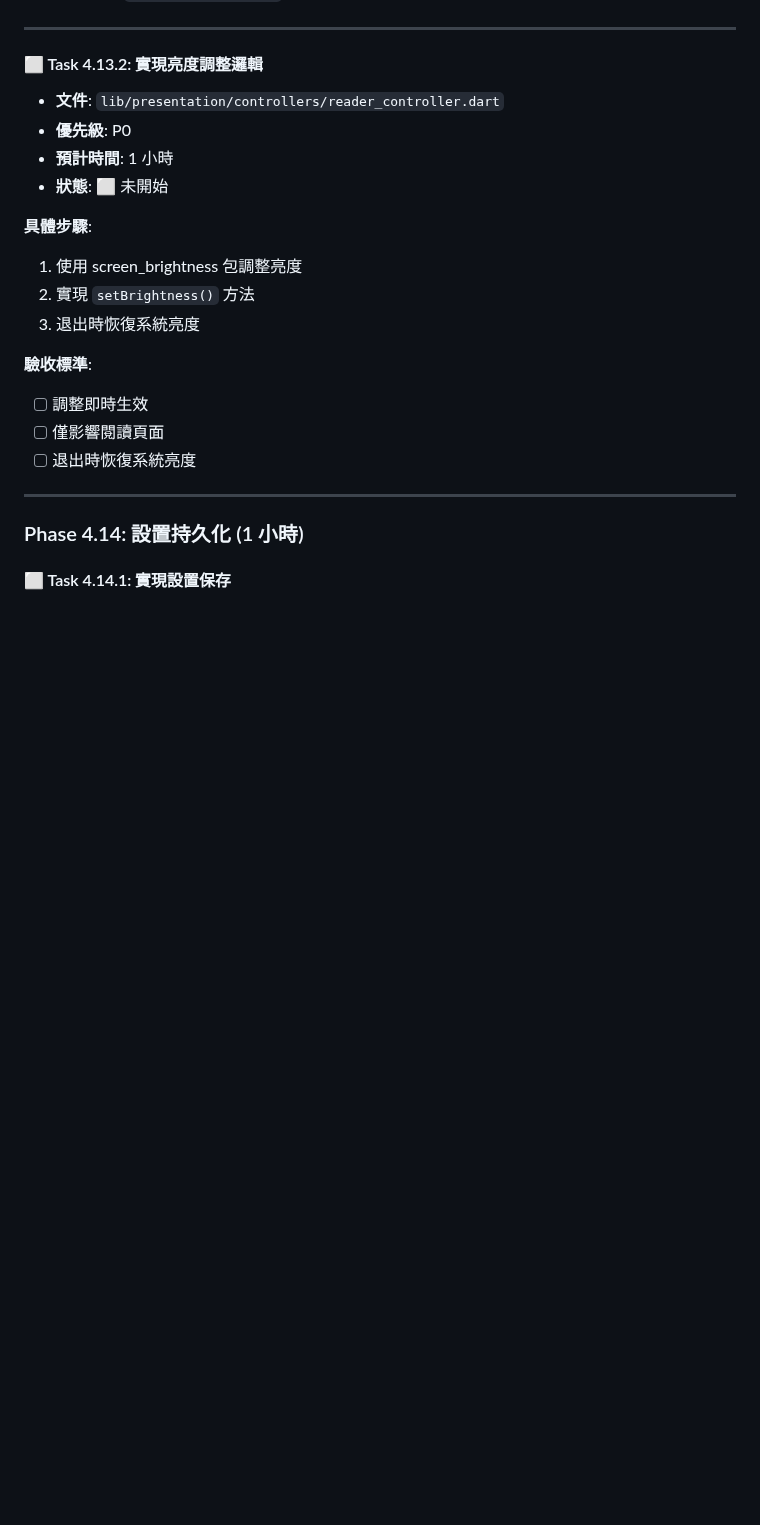
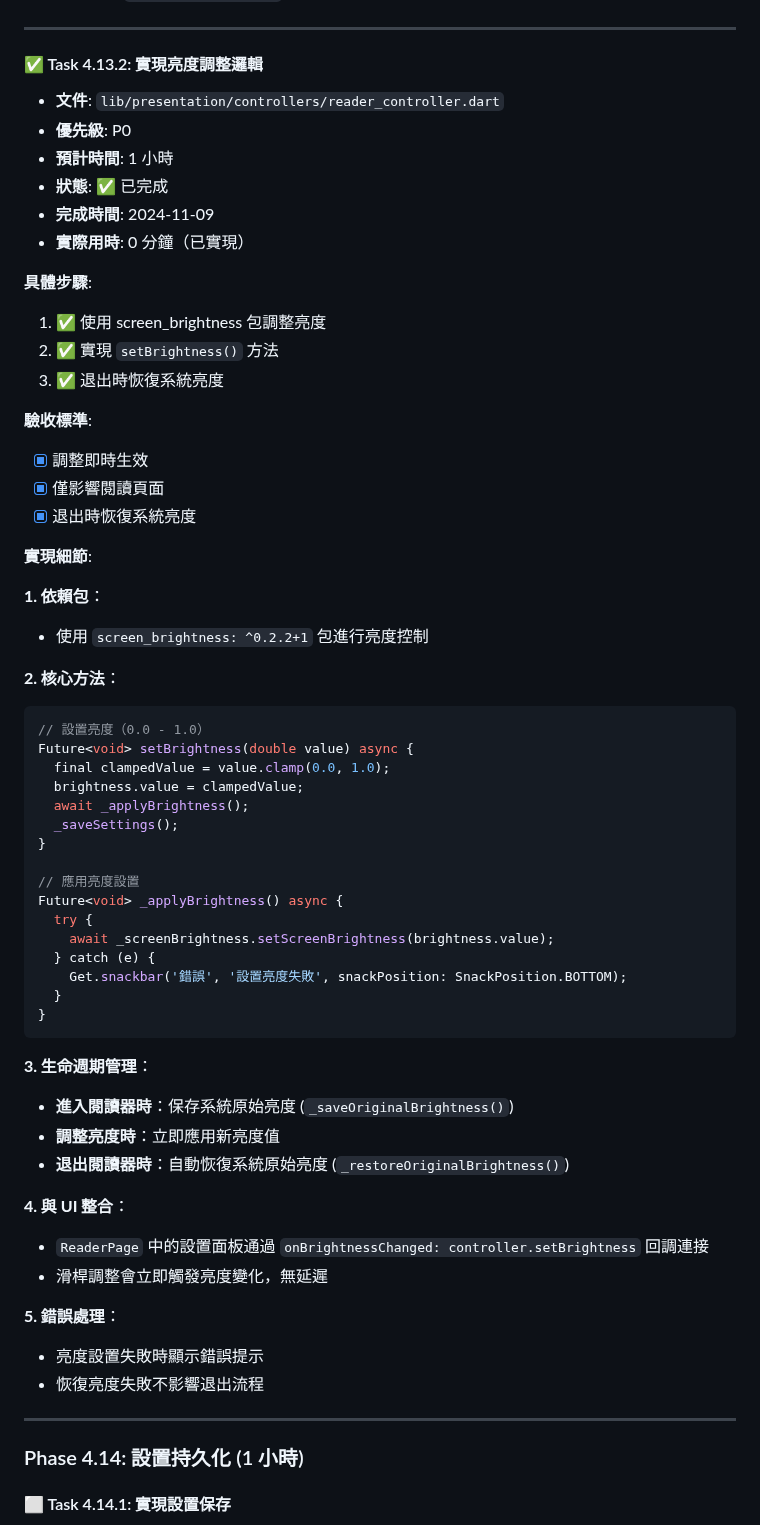
Before and after one commit to kkwenFreemind/ShuyuanReader, a Markdown page: app/specs/04-reader-view-tasks.md, the part around one of its changes. GitHub-like rendering; blank space fills up the shorter version.

Commit message:
docs: Complete Task 4.13.2 - Brightness adjustment logic verified and documented

````diff
--- a/app/specs/04-reader-view-tasks.md
+++ b/app/specs/04-reader-view-tasks.md
@@ -1542,21 +1542,61 @@ h6 { font-size: {fontSize}px !important; }
 
 ---
 
-#### ⬜ Task 4.13.2: 實現亮度調整邏輯
+#### ✅ Task 4.13.2: 實現亮度調整邏輯
 - **文件**: `lib/presentation/controllers/reader_controller.dart`
 - **優先級**: P0
 - **預計時間**: 1 小時
-- **狀態**: ⬜ 未開始
-
-**具體步驟**:
-1. 使用 screen_brightness 包調整亮度
-2. 實現 `setBrightness()` 方法
-3. 退出時恢復系統亮度
-
-**驗收標準**:
-- [ ] 調整即時生效
-- [ ] 僅影響閱讀頁面
-- [ ] 退出時恢復系統亮度
+- **狀態**: ✅ 已完成
+- **完成時間**: 2024-11-09
+- **實際用時**: 0 分鐘（已實現）
+
+**具體步驟**:
+1. ✅ 使用 screen_brightness 包調整亮度
+2. ✅ 實現 `setBrightness()` 方法
+3. ✅ 退出時恢復系統亮度
+
+**驗收標準**:
+- [x] 調整即時生效
+- [x] 僅影響閱讀頁面
+- [x] 退出時恢復系統亮度
+
+**實現細節**:
+
+**1. 依賴包**：
+- 使用 `screen_brightness: ^0.2.2+1` 包進行亮度控制
+
+**2. 核心方法**：
+```dart
+// 設置亮度（0.0 - 1.0）
+Future<void> setBrightness(double value) async {
+  final clampedValue = value.clamp(0.0, 1.0);
+  brightness.value = clampedValue;
+  await _applyBrightness();
+  _saveSettings();
+}
+
+// 應用亮度設置
+Future<void> _applyBrightness() async {
+  try {
+    await _screenBrightness.setScreenBrightness(brightness.value);
+  } catch (e) {
+    Get.snackbar('錯誤', '設置亮度失敗', snackPosition: SnackPosition.BOTTOM);
+  }
+}
+```
+
+**3. 生命週期管理**：
+- **進入閱讀器時**：保存系統原始亮度 (`_saveOriginalBrightness()`)
+- **調整亮度時**：立即應用新亮度值
+- **退出閱讀器時**：自動恢復系統原始亮度 (`_restoreOriginalBrightness()`)
+
+**4. 與 UI 整合**：
+- `ReaderPage` 中的設置面板通過 `onBrightnessChanged: controller.setBrightness` 回調連接
+- 滑桿調整會立即觸發亮度變化，無延遲
+
+**5. 錯誤處理**：
+- 亮度設置失敗時顯示錯誤提示
+- 恢復亮度失敗不影響退出流程
 
 ---
 
````
Also changed, not shown: other parts of app/specs/04-reader-view-tasks.md (+2 -2 lines).
